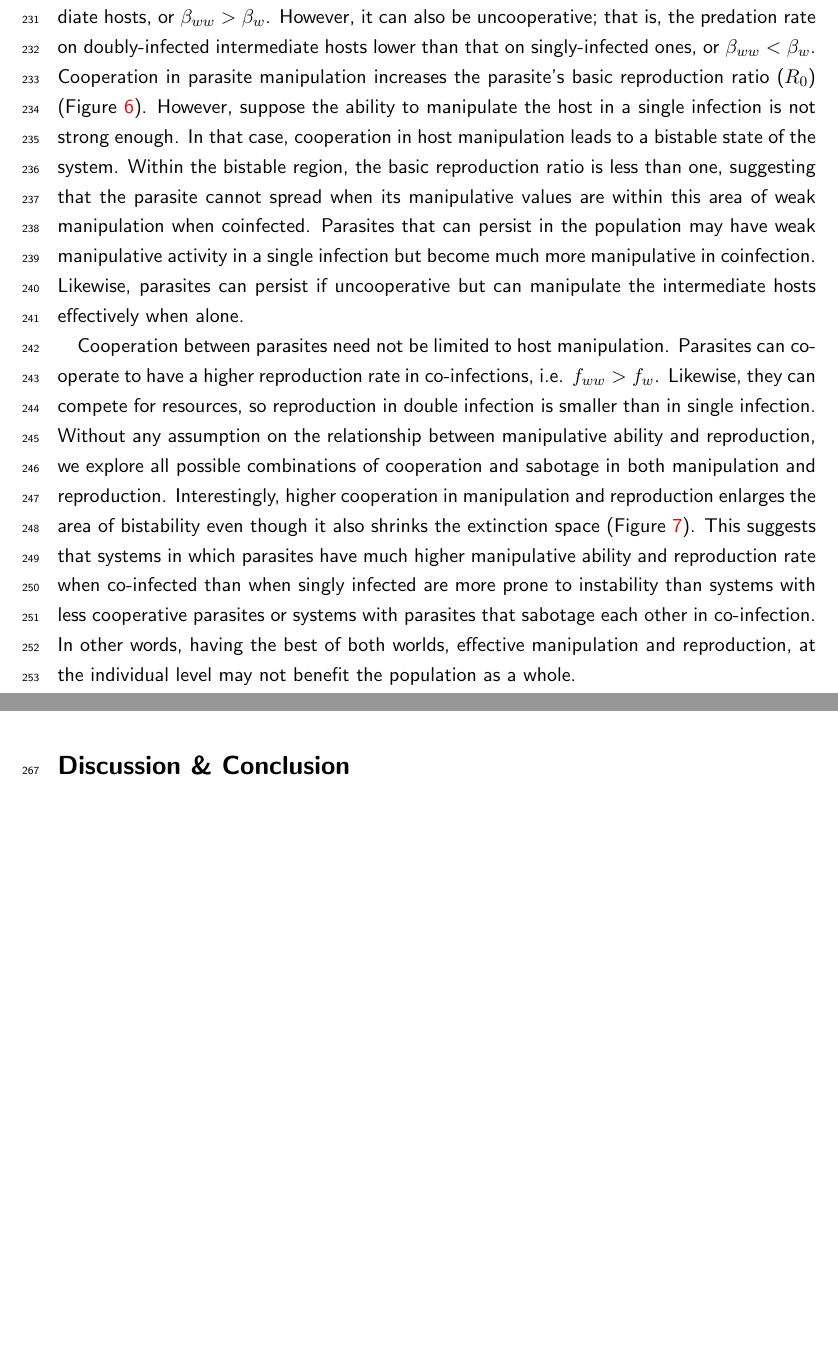
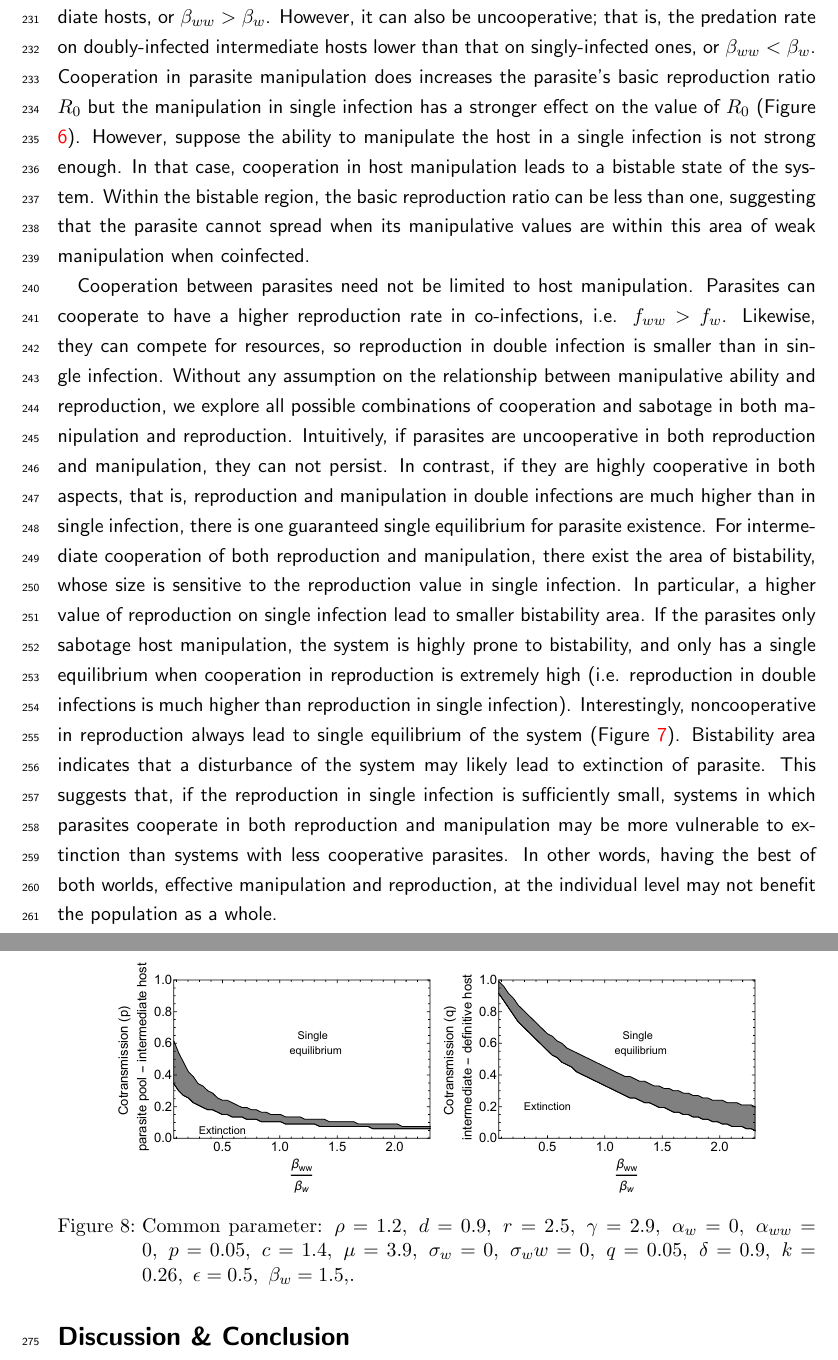
Before and after one commit to gokhalechaitanya/multipleinfections, a LaTeX paper (drafts/EcologyandEvolution/NG_EcoEvo.tex): two parts of pages 12 and 15 of 21 before the commit and two parts of pages 12 and 16 of 21 after it, joined at a grey line, cut so that both start at the same text, the shorter picture padded with empty space. Compiled offline with pdfLaTeX.

Commit message:
ratio manipulation graph

```diff
--- a/drafts/EcologyandEvolution/NG_EcoEvo.tex
+++ b/drafts/EcologyandEvolution/NG_EcoEvo.tex
@@ -326,12 +326,10 @@ Interestingly, bistability occurs if the reproduction rate of the parasite in do
 
 Host manipulation can be cooperative; two parasites increase the predation rate on intermediate hosts, or $\beta_{ww} > \beta_w$.
 However, it can also be uncooperative; that is, the predation rate on doubly-infected intermediate hosts lower than that on singly-infected ones, or $\beta_{ww} < \beta_w$.
-Cooperation in parasite manipulation increases the parasite's basic reproduction ratio ($R_0$) (Figure \ref{fig:manipR0}).
+Cooperation in parasite manipulation does increases the parasite's basic reproduction ratio $R_0$ but the manipulation in single infection has a stronger effect on the value of $R_0$ (Figure \ref{fig:manipR0}).
 However, suppose the ability to manipulate the host in a single infection is not strong enough.
 In that case, cooperation in host manipulation leads to a bistable state of the system.
-Within the bistable region, the basic reproduction ratio is less than one, suggesting that the parasite cannot spread when its manipulative values are within this area of weak manipulation when coinfected.
-Parasites that can persist in the population may have weak manipulative activity in a single infection but become much more manipulative in coinfection.
-Likewise, parasites can persist if uncooperative but can manipulate the intermediate hosts effectively when alone.
+Within the bistable region, the basic reproduction ratio can be less than one, suggesting that the parasite cannot spread when its manipulative values are within this area of weak manipulation when coinfected.
 
 \begin{figure}
 \centering
@@ -344,8 +342,13 @@ Cooperation between parasites need not be limited to host manipulation.
 Parasites can cooperate to have a higher reproduction rate in co-infections, i.e. $f_{ww} > f_w$.
 Likewise, they can compete for resources, so reproduction in double infection is smaller than in single infection.
 Without any assumption on the relationship between manipulative ability and reproduction, we explore all possible combinations of cooperation and sabotage in both manipulation and reproduction.
-Interestingly, higher cooperation in manipulation and reproduction enlarges the area of bistability even though it also shrinks the extinction space (Figure \ref{fig:manipbifur}).
-This suggests that systems in which parasites have much higher manipulative ability and reproduction rate when co-infected than when singly infected are more prone to instability than systems with less cooperative parasites or systems with parasites that sabotage each other in co-infection.
+Intuitively, if parasites are uncooperative in both reproduction and manipulation, they can not persist.
+In contrast, if they are highly cooperative in both aspects, that is, reproduction and manipulation in double infections are much higher than in single infection, there is one guaranteed single equilibrium for parasite existence.
+For intermediate cooperation of both reproduction and manipulation, there exist the area of bistability, whose size is sensitive to the reproduction value in single infection. In particular, a higher value of reproduction on single infection lead to smaller bistability area.
+If the parasites only sabotage host manipulation, the system is highly prone to bistability, and only has a single equilibrium when cooperation in reproduction is extremely high (i.e. reproduction in double infections is much higher than reproduction in single infection).
+Interestingly, noncooperative in reproduction always lead to single equilibrium of the system (Figure \ref{fig:manipbifur}).
+Bistability area indicates that a disturbance of the system may likely lead to extinction of parasite.
+This suggests that, if the reproduction in single infection is sufficiently small, systems in which parasites cooperate in both reproduction and manipulation may be more vulnerable to extinction than systems with less cooperative parasites.
 In other words, having the best of both worlds, effective manipulation and reproduction, at the individual level may not benefit the population as a whole.
 
 \begin{figure}[!ht]
@@ -364,6 +367,13 @@ Cooperation in manipulation, therefore, needs to be sufficiently high to avoid b
 Sequential transmission is also rarer because the probability of a single infection $1-q$ is low.
 Suppose the number of doubly infected intermediate hosts is low.
 In that case, general transmission from intermediate hosts to definitive hosts is limited, which explains the wide extinction area.
+
+\begin{figure}[!ht]
+	\centering
+	\includegraphics[width=\textwidth]{Figures/coinfect_transmission.pdf}
+	\caption{Common parameter:  $\rho = 1.2, \ d = 0.9, \ r = 2.5, \ \gamma = 2.9, \ \alpha_w = 0, \ \alpha_{ww} = 0, \ p = 0.05, \ c = 1.4, \ \mu = 3.9, \ \sigma_w = 0, \ \sigma_ww = 0, \ q = 0.05, \ \delta = 0.9, \ k = 0.26, \ \epsilon = 0.5, \ \beta_w = 1.5,$.}
+	\label{fig:contransmission}
+\end{figure}
 
 \section*{Discussion \& Conclusion}
 Host manipulation is a ubiquitous phenomenon suggested to affect the prey-predator dynamics in trophically transmitted parasites.
```
Also changed, not shown: code/coinfect_transmission.pdf (deleted), code/ratio_reproduction_manipulation.pdf (deleted), drafts/EcologyandEvolution/Figures/coinfect_transmission.pdf (added), drafts/EcologyandEvolution/Figures/ratio_reproduction_manipulation.pdf (added), drafts/EcologyandEvolution/NG_EcoEvo.tex (6 more changed lines).
